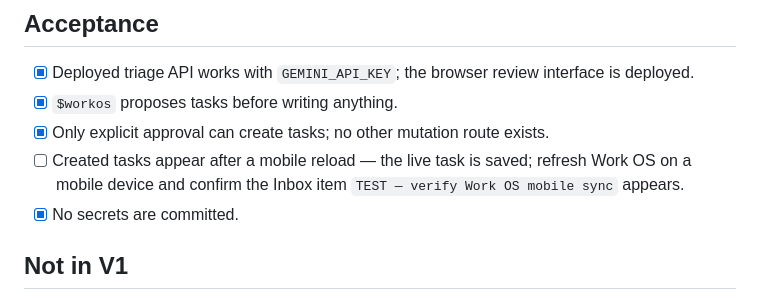
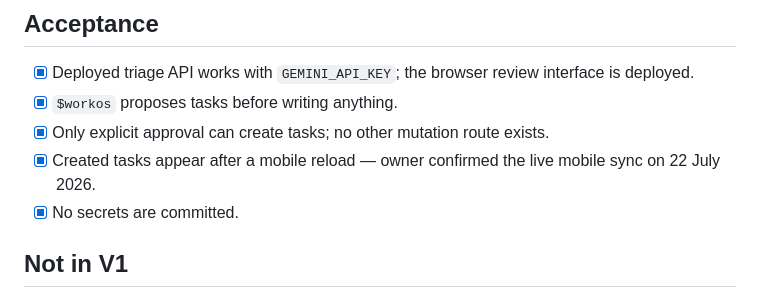
Before and after one commit to jimbrouw/mission-control, a Markdown page: WORK_OS_AGENT_PLAN.md, the part around the change. Drawn GitHub-style.

Commit message:
Complete Work OS mobile sync proof

```diff
--- a/WORK_OS_AGENT_PLAN.md
+++ b/WORK_OS_AGENT_PLAN.md
@@ -59,7 +59,7 @@ Do not commit `WORKOS_SECRET`, a `.env` file containing it, or a Codex config co
 - [x] Deployed triage API works with `GEMINI_API_KEY`; the browser review interface is deployed.
 - [x] `$workos` proposes tasks before writing anything.
 - [x] Only explicit approval can create tasks; no other mutation route exists.
-- [ ] Created tasks appear after a mobile reload — the live task is saved; refresh Work OS on a mobile device and confirm the Inbox item `TEST — verify Work OS mobile sync` appears.
+- [x] Created tasks appear after a mobile reload — owner confirmed the live mobile sync on 22 July 2026.
 - [x] No secrets are committed.
 
 ## Not in V1
```
